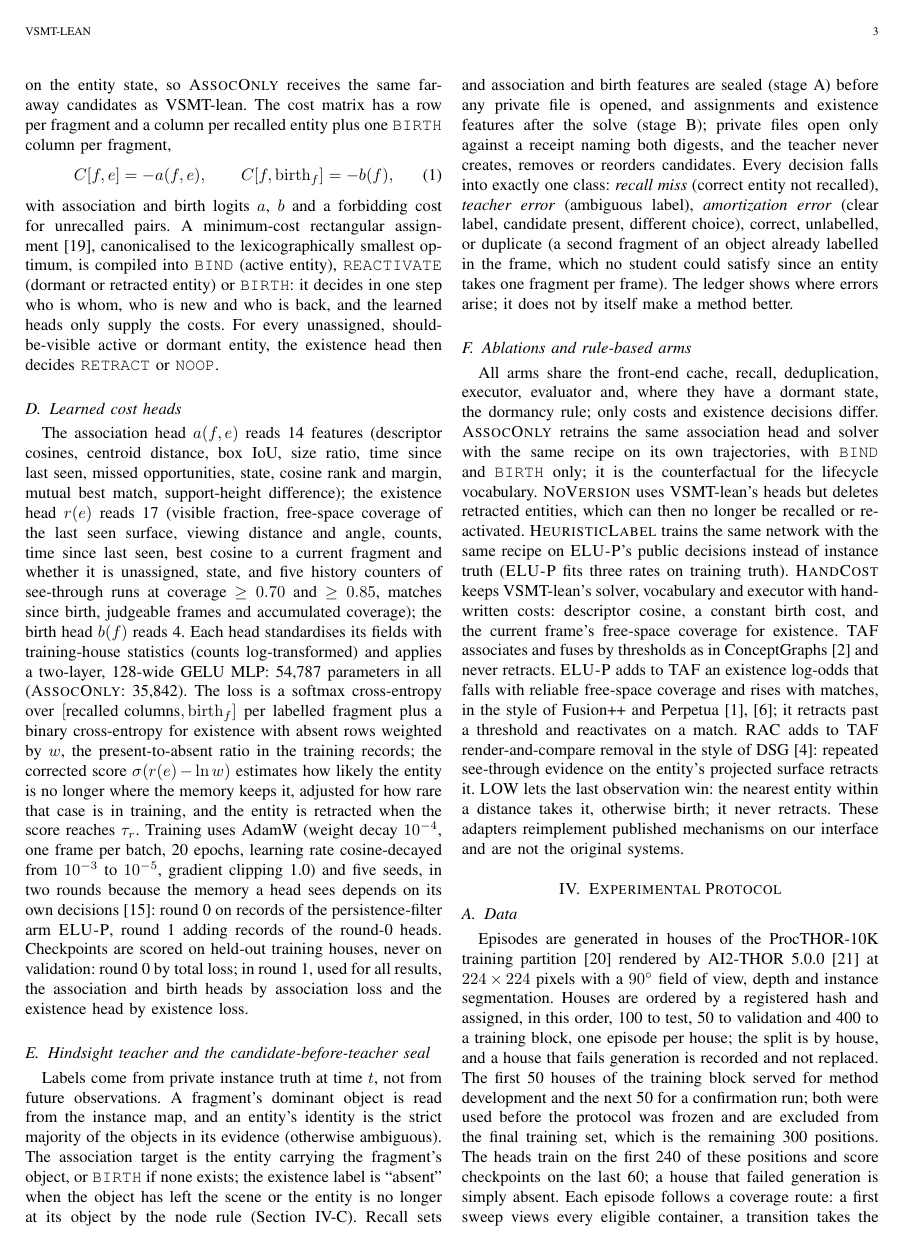
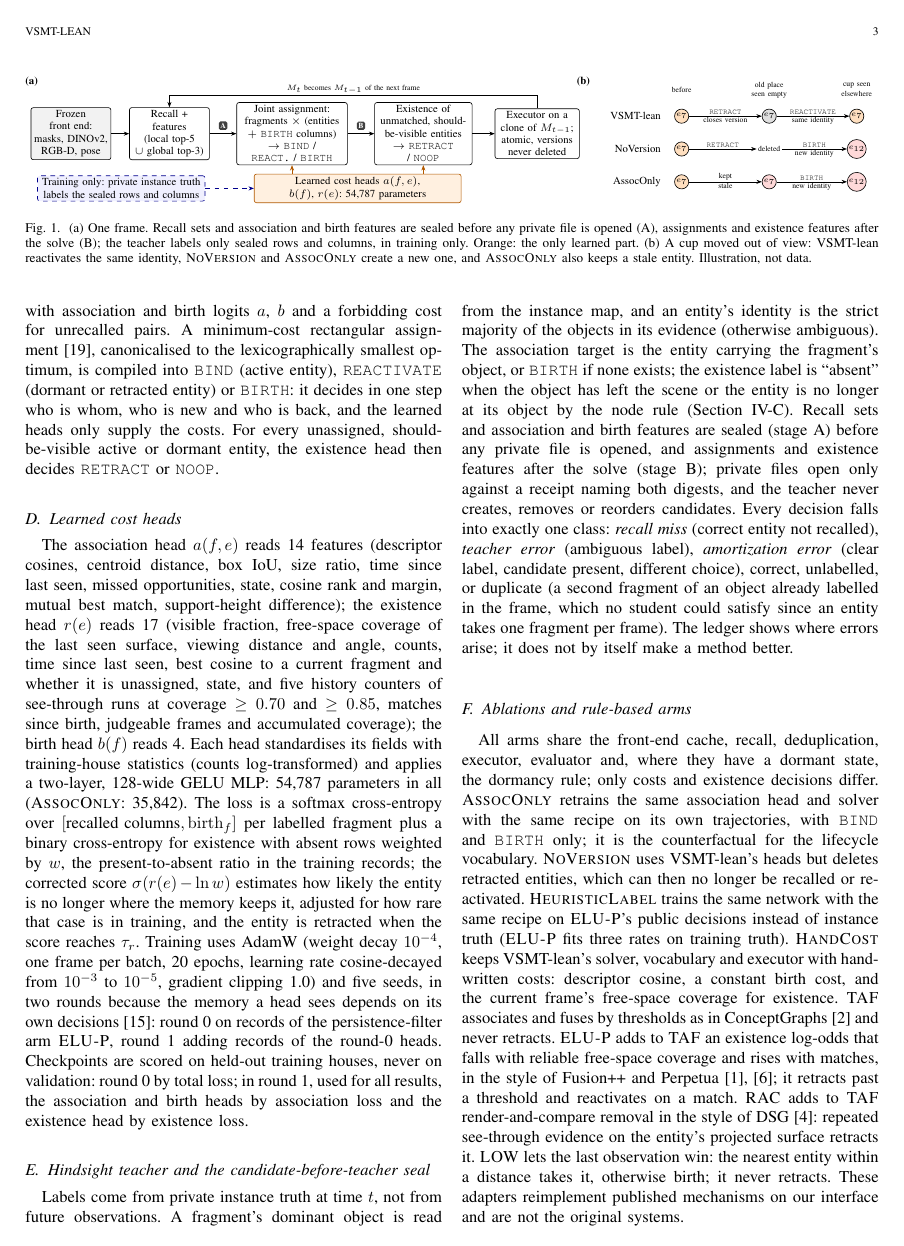
Before and after one commit to JingzeSun/Emboddied_Spatial_Memory, a LaTeX paper (paper/main.tex, which reads paper/figures/method.tex, paper/sections/method.tex): page 3 of 12. Compiled offline with pdfLaTeX.

Commit message:
paper(vsmt): Fig. 1 method schematic (TikZ: one frame with seals A/B and the lifecycle of a moved object under VSMT-lean, NoVersion, AssocOnly); repeated sentences and two redundant URLs removed so the body plus references stay at 8 pages

```diff
--- /dev/null
+++ b/paper/figures/method.tex
@@ -0,0 +1,56 @@
+% Fig. 1 (method schematic), TikZ; included by sections/method.tex. Drawn by hand from docs/METHOD.md sections 3-8; no data.
+% (a) one frame: frozen front end -> sealed recall and features -> joint assignment -> existence decisions -> executor.
+% (b) one relocated object under VSMT-lean, NoVersion and AssocOnly.
+\begin{tikzpicture}[
+  font=\scriptsize, >={Stealth[length=3.5pt]},
+  box/.style={draw, rounded corners=1.5pt, align=center, inner sep=1.8pt, fill=white, minimum height=11mm},
+  learned/.style={draw=orange!70!black, fill=orange!12, rounded corners=1.5pt, align=center, inner sep=1.8pt, minimum height=5mm},
+  private/.style={draw=blue!55!black, fill=blue!6, dashed, rounded corners=1.5pt, align=center, inner sep=1.8pt, minimum height=5mm},
+  seal/.style={fill=black!75, text=white, rounded corners=1pt, inner sep=1pt, font=\tiny\bfseries},
+  ent/.style={draw, circle, inner sep=0.4pt, minimum size=9pt, font=\tiny},
+  lab/.style={font=\tiny, align=center, inner sep=0.8pt},
+  tag/.style={font=\bfseries\scriptsize, anchor=north west, inner sep=0pt},
+]
+% ---------------- (a) one frame ----------------
+\node[tag] at (-2mm, 13mm) {(a)};
+\node[box, fill=gray!10, text width=17mm] (fe) at (8.5mm, 0) {Frozen front end:\\masks, DINOv2,\\RGB-D, pose};
+\node[box, text width=17mm] (rec) at (31mm, 0) {Recall + features\\(local top-5\\$\cup$ global top-3)};
+\node[box, text width=24mm] (asg) at (59mm, 0) {Joint assignment:\\fragments $\times$ (entities\\$+$ \op{BIRTH} columns)\\$\to$ \op{BIND} / \op{REACT.} / \op{BIRTH}};
+\node[box, text width=21mm] (ex) at (89mm, 0) {Existence of\\unmatched, should-\\be-visible entities\\$\to$ \op{RETRACT} / \op{NOOP}};
+\node[box, text width=18mm] (exe) at (115mm, 0) {Executor on a\\clone of $M_{t-1}$;\\atomic, versions\\never deleted};
+\draw[->] (fe) -- (rec);
+\draw[->] (rec) -- node[seal, above=0.8mm] {A} (asg);
+\draw[->] (asg) -- node[seal, above=0.8mm] {B} (ex);
+\draw[->] (ex) -- (exe);
+\draw[->] (exe.north) -- ++(0, 3mm) -| node[lab, pos=0.25, above] {$M_t$ becomes $M_{t-1}$ of the next frame} (rec.north);
+\node[learned, text width=46mm] (heads) at (74mm, -12.5mm) {Learned cost heads $a(f,e)$, $b(f)$, $r(e)$: 54,787 parameters};
+\draw[->, orange!70!black] (heads.north -| asg) -- (asg.south);
+\draw[->, orange!70!black] (heads.north -| ex) -- (ex.south);
+\node[private, text width=37mm] (teach) at (20mm, -12.5mm) {Training only: private instance truth\\labels the sealed rows and columns};
+\draw[->, dashed, blue!55!black] (teach) -- (heads);
+
+% ---------------- (b) one relocated object ----------------
+\begin{scope}[xshift=148mm, yshift=4mm]
+  \node[tag] at (-24mm, 9mm) {(b)};
+  \node[lab] at (0mm, 6mm) {before};
+  \node[lab] at (20mm, 6mm) {old place\\seen empty};
+  \node[lab] at (40mm, 6mm) {cup seen\\elsewhere};
+  \foreach \row/\name in {0/VSMT-lean, 1/NoVersion, 2/AssocOnly}
+    \node[anchor=east] at (-3.5mm, -\row*7.5mm) {\name};
+  \node[ent, fill=orange!25] (v1) at (0mm, 0) {$e_7$};
+  \node[ent, fill=gray!25] (v2) at (20mm, 0) {$e_7$};
+  \node[ent, fill=orange!25] (v3) at (40mm, 0) {$e_7$};
+  \draw[->] (v1) -- node[lab, above] {\op{RETRACT}} node[lab, below] {closes version} (v2);
+  \draw[->] (v2) -- node[lab, above] {\op{REACTIVATE}} node[lab, below] {same identity} (v3);
+  \node[ent, fill=orange!25] (n1) at (0mm, -7.5mm) {$e_7$};
+  \node[lab] (n2) at (20mm, -7.5mm) {deleted};
+  \node[ent, fill=red!15] (n3) at (40mm, -7.5mm) {$e_{12}$};
+  \draw[->] (n1) -- node[lab, above] {\op{RETRACT}} (n2);
+  \draw[->] (n2) -- node[lab, above] {\op{BIRTH}} node[lab, below] {new identity} (n3);
+  \node[ent, fill=orange!25] (a1) at (0mm, -15mm) {$e_7$};
+  \node[ent, fill=red!15] (a2) at (20mm, -15mm) {$e_7$};
+  \node[ent, fill=red!15] (a3) at (40mm, -15mm) {$e_{12}$};
+  \draw[->] (a1) -- node[lab, above] {kept} node[lab, below] {stale} (a2);
+  \draw[->] (a2) -- node[lab, above] {\op{BIRTH}} node[lab, below] {new identity} (a3);
+\end{scope}
+\end{tikzpicture}
--- a/paper/main.tex
+++ b/paper/main.tex
@@ -6,6 +6,8 @@
 \usepackage{amsmath,amssymb}
 \usepackage{booktabs}
 \usepackage{graphicx}
+\usepackage{tikz}
+\usetikzlibrary{positioning,arrows.meta,calc}
 \usepackage{xcolor}
 \usepackage{url}
 \makeatletter\g@addto@macro\UrlBreaks{\do\_}\makeatother % long file names may break at underscores
--- a/paper/sections/method.tex
+++ b/paper/sections/method.tex
@@ -1,4 +1,7 @@
 \section{Method}
 \label{sec:method}
 
-\todo{Fig.~1: schematic of one frame---frozen front end, sealed recall and features, joint assignment with birth columns, existence decisions, executor on a clone of $M_{t-1}$, version chain with RETRACT and REACTIVATE.}
+\begin{figure*}[t]
+\centering
+\resizebox{\textwidth}{!}{\input{figures/method}}
+\caption{(a) One frame. Recall sets and association and birth features are sealed before any private file is opened (A), assignments and existence features after the solve (B); the teacher labels only sealed rows and columns, in training only. Orange: the only learned part. (b) A cup moved out of view: VSMT-lean reactivates the same identity, \arm{NoVersion} and \arm{AssocOnly} create a new one, and \arm{AssocOnly} also keeps a stale entity. Illustration, not data.}
```
Also changed, not shown: paper/refs.bib (+1 -3 lines), paper/sections/conclusion.tex (+2 -2 lines), paper/sections/limitations.tex (+0 -1 lines), paper/sections/protocol.tex (+0 -1 lines), paper/sections/results.tex (+3 -4 lines), paper/README.md, paper/sections/method.tex (3 more changed lines).
